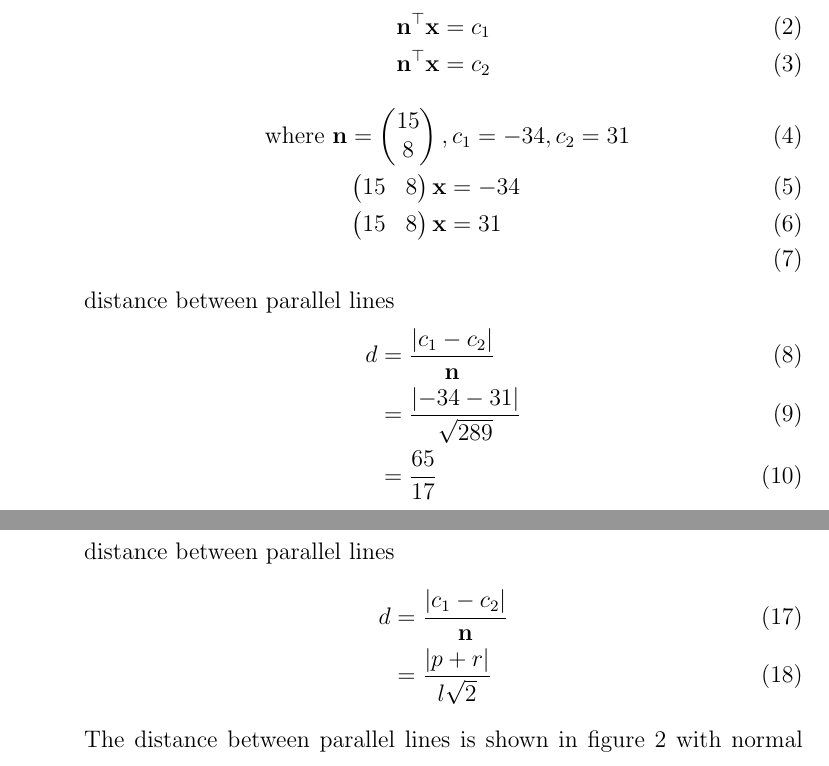
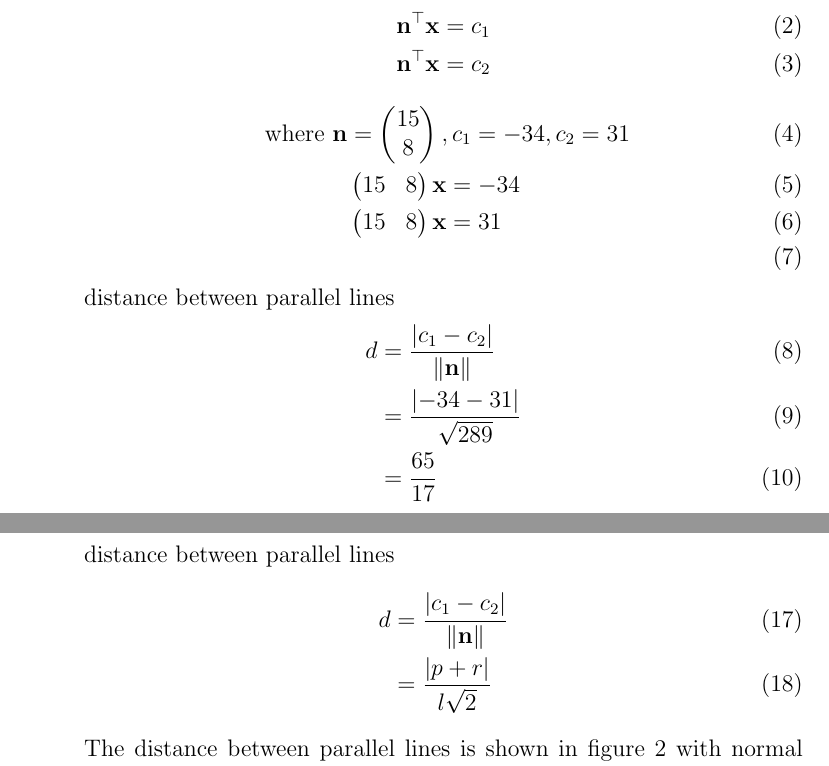
Before and after one commit to srikanth9515/FWC, a LaTeX document (matrices/lines/11.10.3.6/parallel.tex): two parts of pages 1 and 3 of 4, joined at a grey line, cut so that both start at the same text. Compiled offline with pdfLaTeX.

Commit message:
Add files via upload

```diff
--- a/matrices/lines/11.10.3.6/parallel.tex
+++ b/matrices/lines/11.10.3.6/parallel.tex
@@ -75,7 +75,7 @@ this equation can be expressed as
 \end{align}
 distance between parallel lines
 \begin{align}
-d&=\frac{\abs{c_1-c_2}}{\vec{n}}\\
+d&=\frac{\abs{c_1-c_2}}{\norm{\vec{n}}}\\
 &=\frac{\abs{-34-31}}{\sqrt{289}}\\
 &=\frac{65}{17}
 \end{align}
@@ -105,7 +105,7 @@ this equation can be expressed as
 \end{align}
 distance between parallel lines
 \begin{align}
-d&=\frac{\abs{c_1-c_2}}{\vec{n}}\\
+d&=\frac{\abs{c_1-c_2}}{\norm{\vec{n}}}\\
 &=\frac{\abs{p+r}}{l\sqrt{2}}
 \end{align}
 The distance between parallel lines
```
Also changed, not shown: matrices/lines/11.10.3.6/parallel.pdf.
